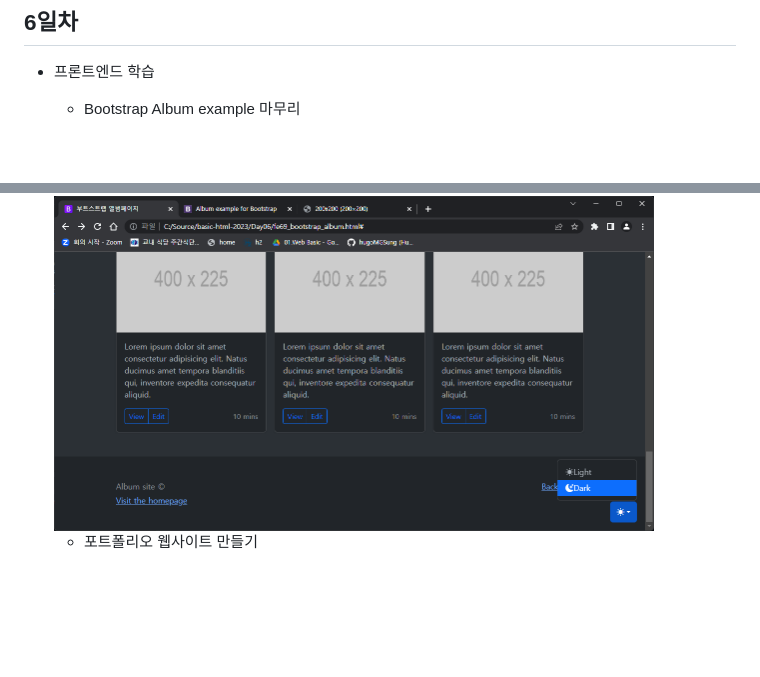
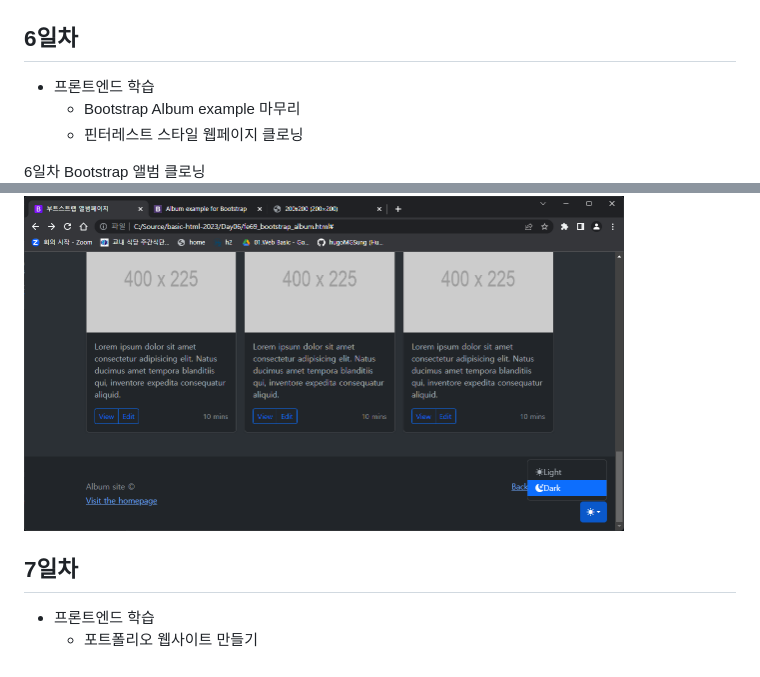
Before and after one commit to J3ONG/basic-html-2023, a Markdown page: README.md, 2 parts joined by grey strips. Rendered like a GitHub page; blank space fills up the shorter version.

```diff
--- a/README.md
+++ b/README.md
@@ -44,6 +44,12 @@ Java 개발자 과정 프론트앤드 리포지토리
 ## 6일차
 - 프론트엔드 학습
     - Bootstrap Album example 마무리
+    - 핀터레스트 스타일 웹페이지 클로닝
+
+6일차 Bootstrap 앨범 클로닝
     <img src="https://raw.githubusercontent.com/J3ONG/basic-html-2023/main/image/album_theme.png" width="600">
 
+
+## 7일차
+- 프론트엔드 학습
     - 포트폴리오 웹사이트 만들기
```
Also changed, not shown: Day06/images/logo.png (added), Day06/images/pinterest.png (added), Day06/images/profile.gif (added), 3 other files.
